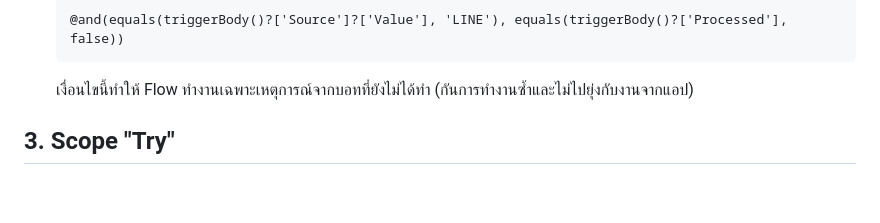
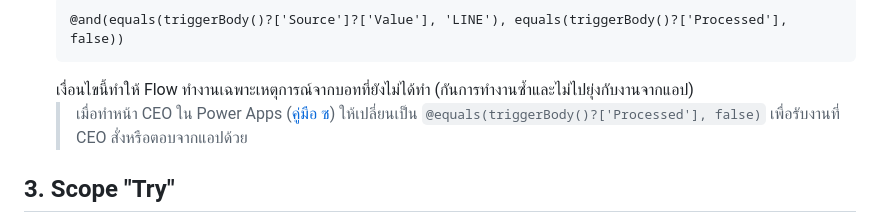
Before and after one commit to wisudatan-jame/CEO-APP, a Markdown page: docs/guides/A-flow-onlineevent.md, the part around the change. GitHub-like rendering; blank space fills up the shorter version.

Commit message:
docs(guide A): point to the wider trigger used by the CEO screens
Co-Authored-By: Claude Opus 5.5 <noreply@anthropic.com>
Claude-Session: https://claude.ai/code/session_01BAANJy6ChZYDJQS48z7cJz

````diff
--- a/docs/guides/A-flow-onlineevent.md
+++ b/docs/guides/A-flow-onlineevent.md
@@ -29,6 +29,7 @@ Flow นี้รับต่อจากบอท LINE: ตั้งสิท
    @and(equals(triggerBody()?['Source']?['Value'], 'LINE'), equals(triggerBody()?['Processed'], false))
    ```
    เงื่อนไขนี้ทำให้ Flow ทำงานเฉพาะเหตุการณ์จากบอทที่ยังไม่ได้ทำ (กันการทำงานซ้ำและไม่ไปยุ่งกับงานจากแอป)
+   > เมื่อทำหน้า CEO ใน Power Apps ([คู่มือ ซ](H-ceo-app.md)) ให้เปลี่ยนเป็น `@equals(triggerBody()?['Processed'], false)` เพื่อรับงานที่ CEO สั่งหรือตอบจากแอปด้วย
 
 ## 3. Scope "Try"
 **+ (ใต้ Trigger)** → **Add an action** → ค้นหา `Scope` → เลือก **Scope** → เปลี่ยนชื่อเป็น `Try` (คลิกชื่อการ์ดแล้วพิมพ์)
````
